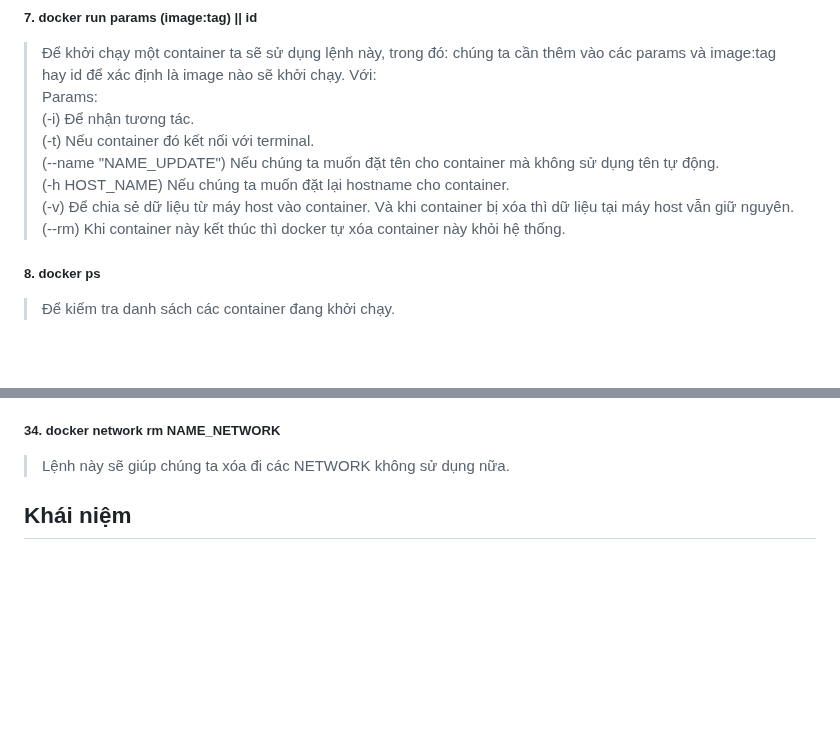
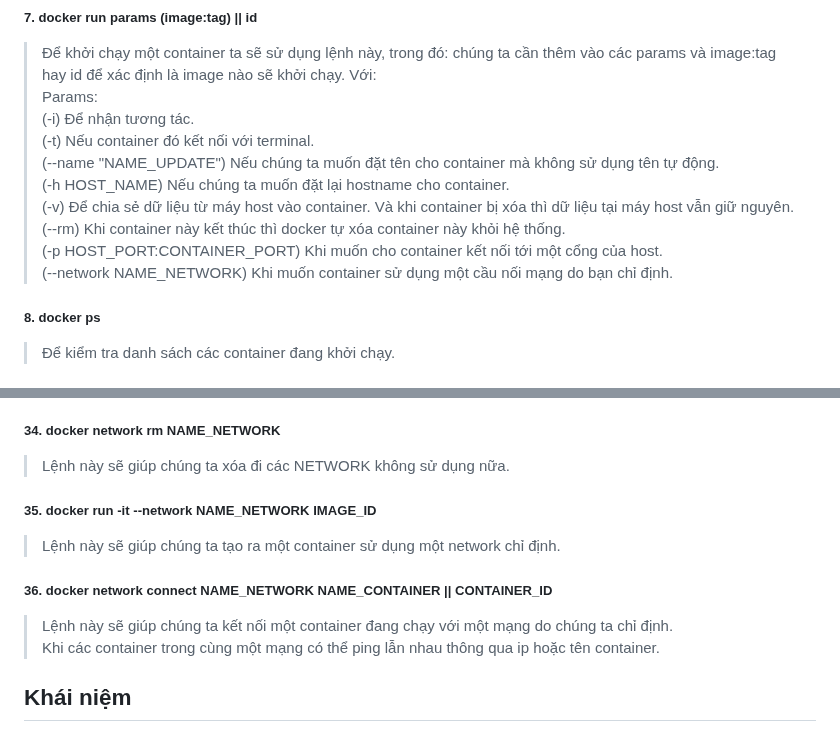
Before and after one commit to nhkhangit/docker_tutorial, a Markdown page: README.md, 2 parts joined by grey strips. Rendered like a GitHub page; blank space fills up the shorter version.

```diff
--- a/README.md
+++ b/README.md
@@ -24,7 +24,9 @@ Hoặc chúng ta có thể sử dụng image id thay cho image:tag.
 >(-h HOST_NAME) Nếu chúng ta muốn đặt lại hostname cho container.<br/>
 >(-v) Để chia sẻ dữ liệu từ máy host vào container. Và khi container bị xóa thì dữ liệu tại máy host vẫn giữ nguyên. <br/>
 >(--rm) Khi container này kết thúc thì docker tự xóa container này khỏi hệ thống.<br/>
-
+>(-p HOST_PORT:CONTAINER_PORT) Khi muốn cho container kết nối tới một cổng của host.<br/>
+>(--network NAME_NETWORK) Khi muốn container sử dụng một cầu nối mạng do bạn chỉ định.<br/>
+>
 ##### 8. docker ps
 > Để kiểm tra danh sách các container đang khởi chạy.
 ##### 9. docker ps -a
@@ -135,6 +137,14 @@ Hoặc chúng ta có thể sử dụng image id thay cho image:tag.
 ##### 34. docker network rm NAME_NETWORK
 > Lệnh này sẽ giúp chúng ta xóa đi các NETWORK không sử dụng nữa.
 
+##### 35. docker run -it --network NAME_NETWORK IMAGE_ID
+> Lệnh này sẽ giúp chúng ta tạo ra một container sử dụng một network chỉ định.
+
+##### 36. docker network connect NAME_NETWORK NAME_CONTAINER || CONTAINER_ID
+> Lệnh này sẽ giúp chúng ta kết nối một container đang chạy với một mạng do chúng ta chỉ định.
+> <br/> Khi các container trong cùng một mạng có thể ping lẫn nhau thông qua ip hoặc tên container.
+>
+
 
 ## Khái niệm
 ##### 1. Images
```
